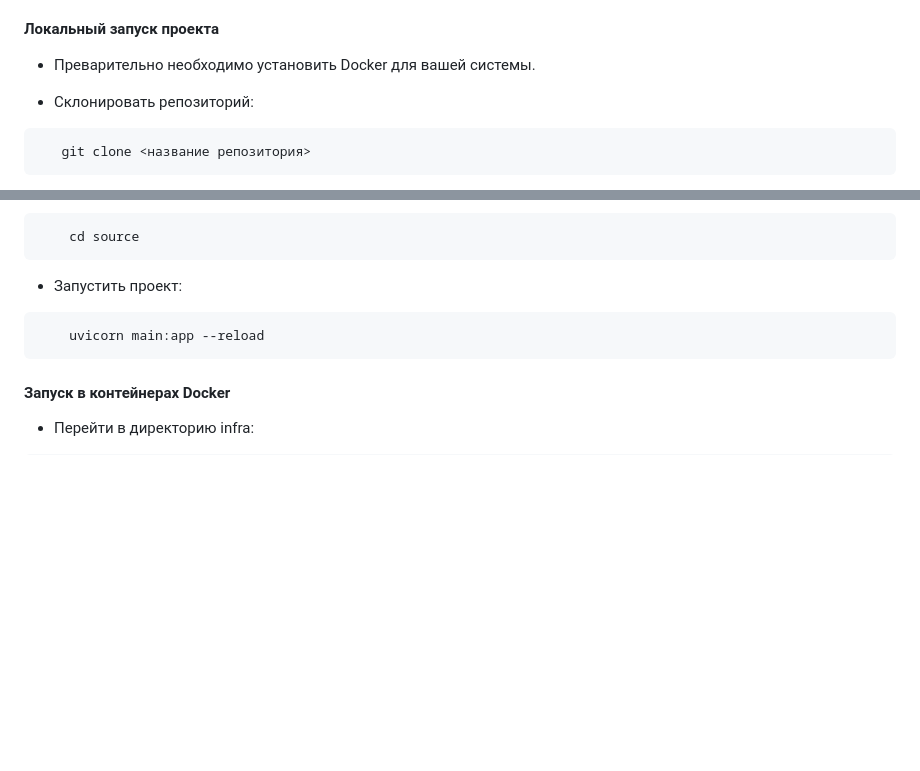
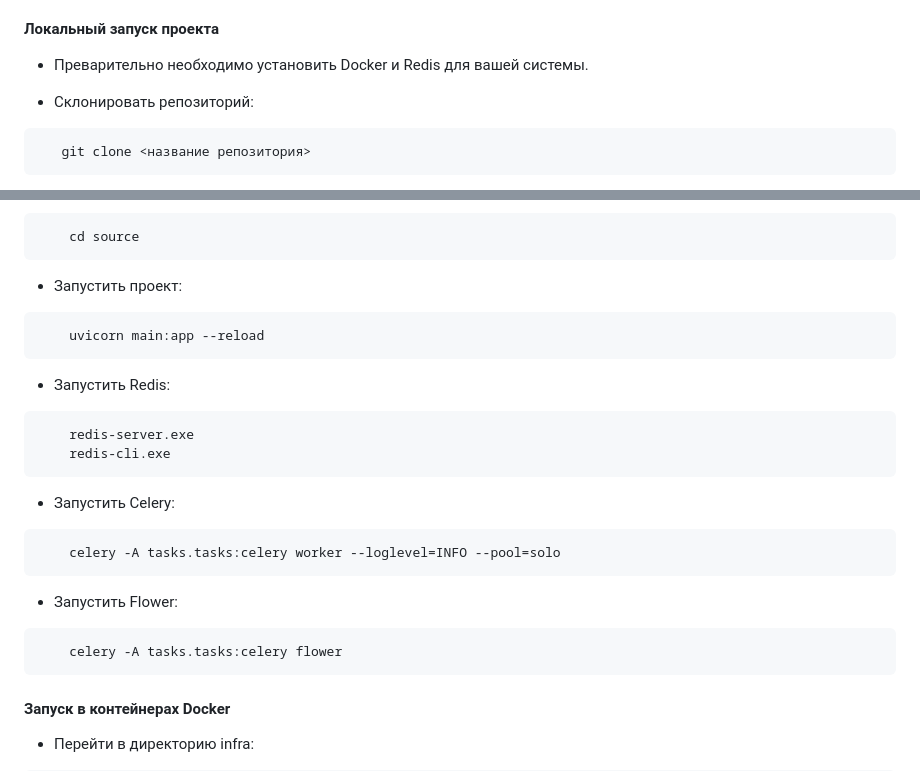
Before and after one commit to VladimirMonolith/filegram, a Markdown page: README.md, 2 parts joined by grey strips. Rendered like a GitHub page; blank space fills up the shorter version.

Commit message:
Обновлен README

````diff
--- a/README.md
+++ b/README.md
@@ -60,7 +60,7 @@ Cервис загрузки медиафайлов и плеер.Пользов
 
 #### Локальный запуск проекта
 
-- Преварительно необходимо установить Docker для вашей системы.
+- Преварительно необходимо установить Docker и Redis для вашей системы.
 
 - Склонировать репозиторий:
 
@@ -168,6 +168,25 @@ target_metadata = Base.metadata
     uvicorn main:app --reload
 ```
 
+- Запустить Redis:
+
+``` bash
+    redis-server.exe
+    redis-cli.exe
+```
+
+- Запустить Celery:
+
+``` bash
+    celery -A tasks.tasks:celery worker --loglevel=INFO --pool=solo
+```
+
+- Запустить Flower:
+
+``` bash
+    celery -A tasks.tasks:celery flower
+```
+
 #### Запуск в контейнерах Docker
 
 - Перейти в директорию infra:
````
